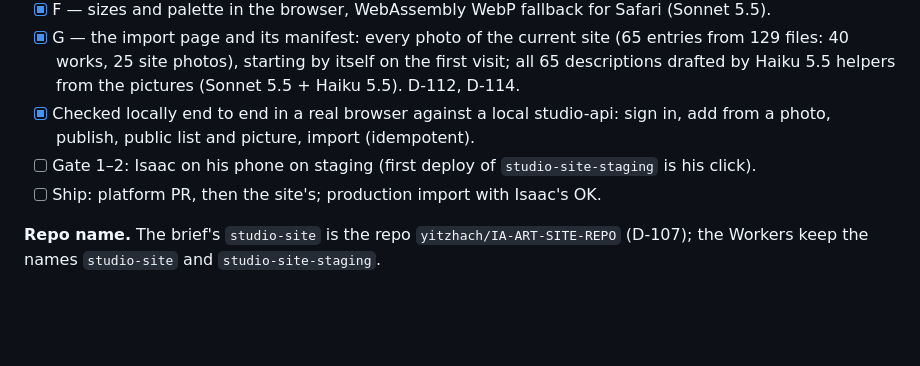
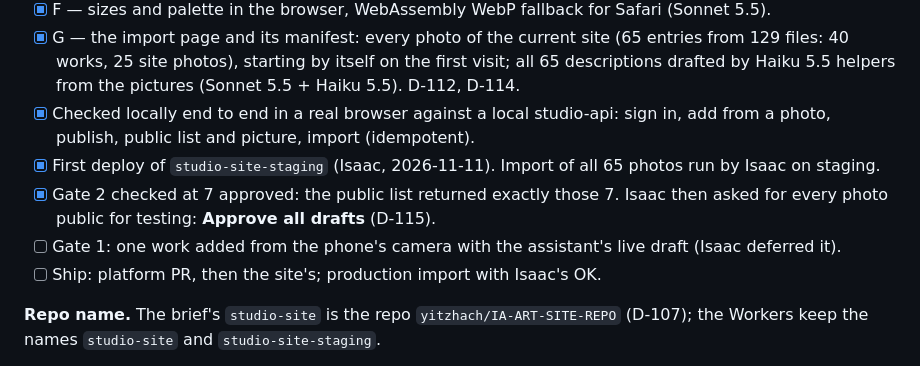
Before and after one commit to yitzhach/Art-Talk-Back, a Markdown page: docs/phase-6-site.md, the part around the change. Rendered like a GitHub page; blank space fills up the shorter version.

```diff
--- a/docs/phase-6-site.md
+++ b/docs/phase-6-site.md
@@ -153,7 +153,9 @@ Still Isaac's: secrets, spending, a new Worker's first deploy, deleting anything
 - [x] F — sizes and palette in the browser, WebAssembly WebP fallback for Safari (Sonnet 5.5).
 - [x] G — the import page and its manifest: every photo of the current site (65 entries from 129 files: 40 works, 25 site photos), starting by itself on the first visit; all 65 descriptions drafted by Haiku 5.5 helpers from the pictures (Sonnet 5.5 + Haiku 5.5). D-112, D-114.
 - [x] Checked locally end to end in a real browser against a local studio-api: sign in, add from a photo, publish, public list and picture, import (idempotent).
-- [ ] Gate 1–2: Isaac on his phone on staging (first deploy of `studio-site-staging` is his click).
+- [x] First deploy of `studio-site-staging` (Isaac, 2026-11-11). Import of all 65 photos run by Isaac on staging.
+- [x] Gate 2 checked at 7 approved: the public list returned exactly those 7. Isaac then asked for every photo public for testing: **Approve all drafts** (D-115).
+- [ ] Gate 1: one work added from the phone's camera with the assistant's live draft (Isaac deferred it).
 - [ ] Ship: platform PR, then the site's; production import with Isaac's OK.
 
 **Repo name.** The brief's `studio-site` is the repo `yitzhach/IA-ART-SITE-REPO` (D-107); the Workers keep the
```
Also changed, not shown: DECISIONS.md (+3 -0 lines), docs/HANDOFF.md (+17 -7 lines).
